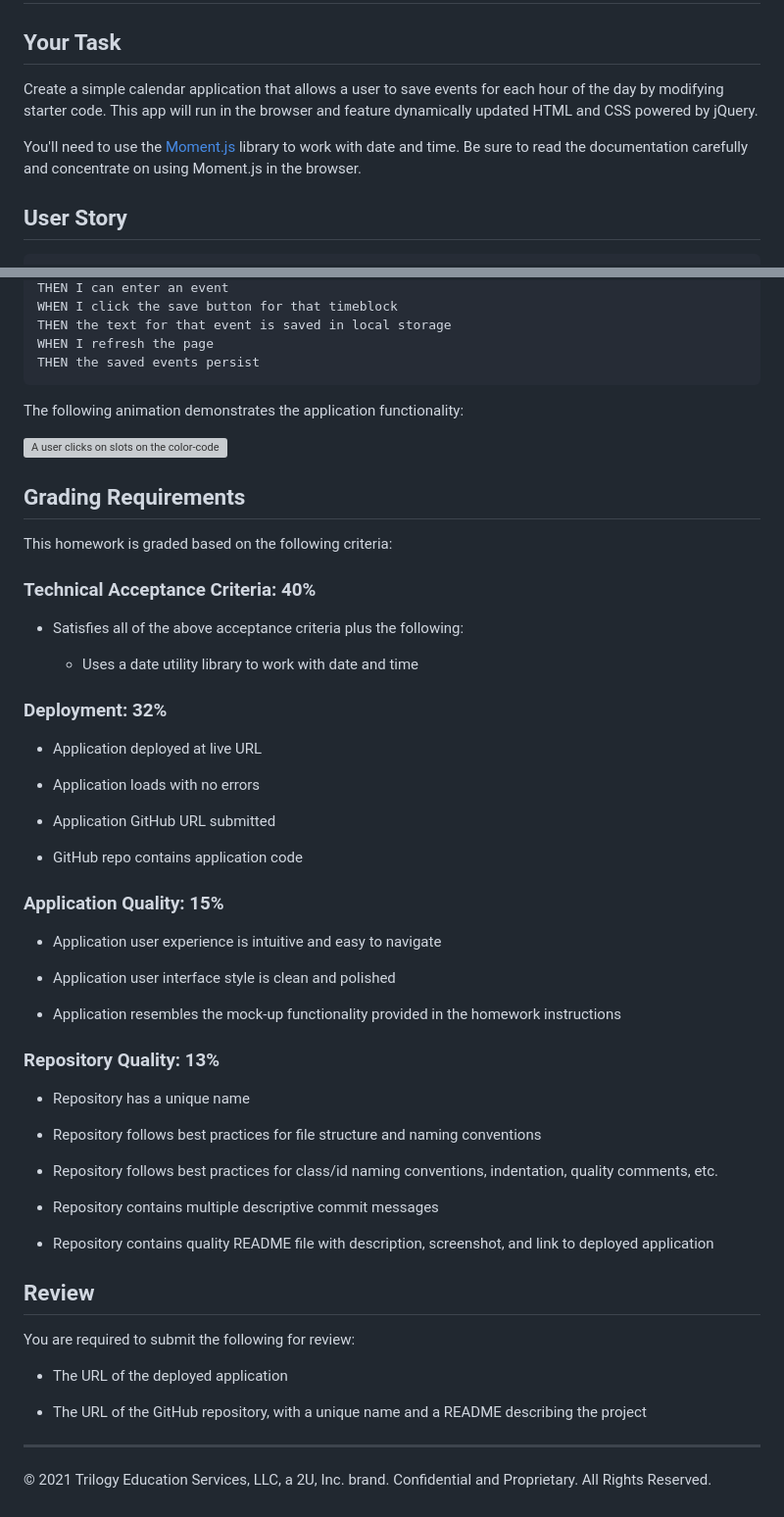
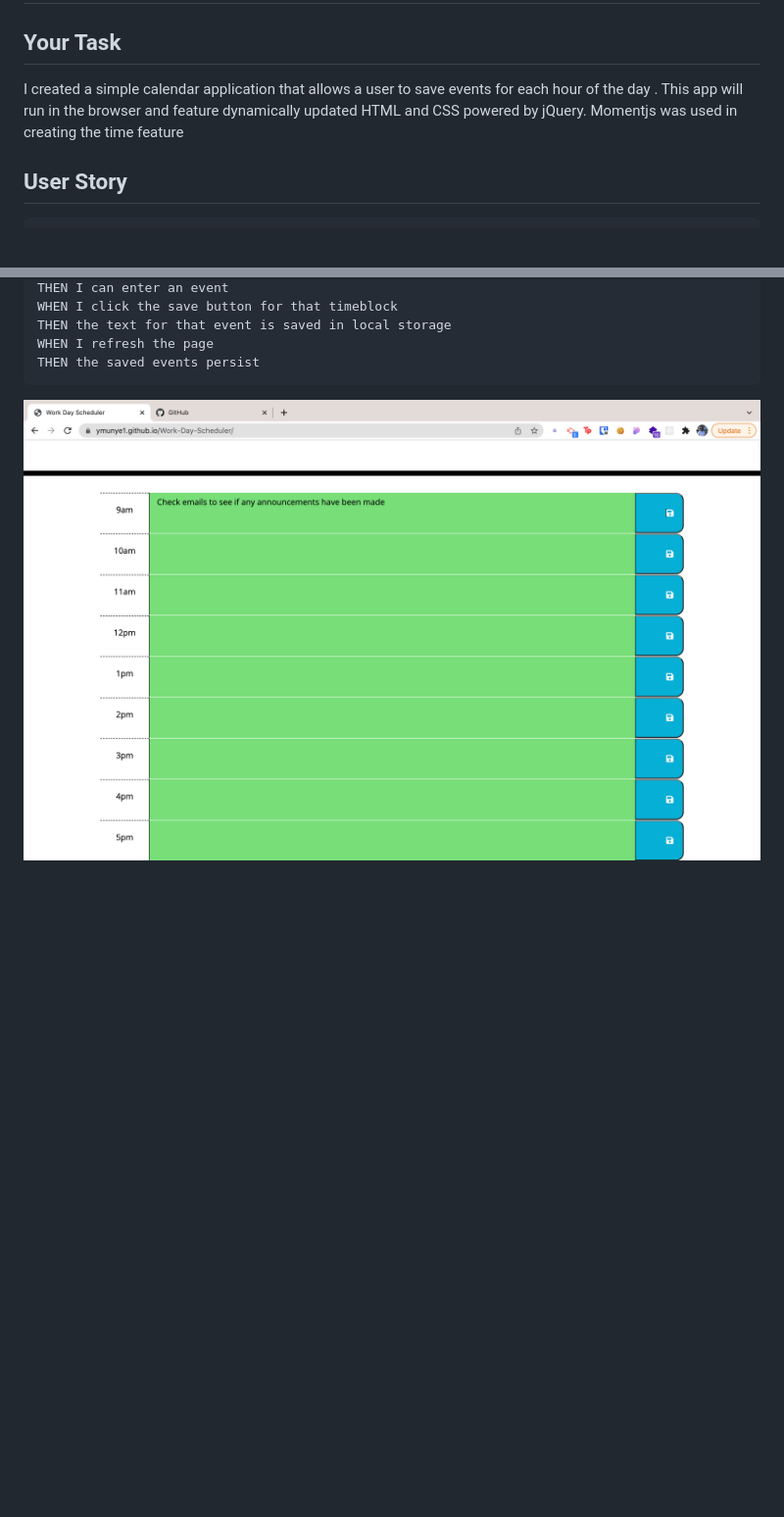
Before and after one commit to ymunye1/Work-Day-Scheduler, a Markdown page: README.md, 2 parts joined by grey strips. Shown: that part at 98% size. Rendered like a GitHub page; pictures changed too: Assets/ScreenShot Work-day.png (added); blank space fills up the shorter version; grey boxes are pictures that could not be loaded.

Commit message:
added screenshot and updated readme file

````diff
--- a/README.md
+++ b/README.md
@@ -2,9 +2,7 @@
 
 ## Your Task
 
-Create a simple calendar application that allows a user to save events for each hour of the day by modifying starter code. This app will run in the browser and feature dynamically updated HTML and CSS powered by jQuery.
-
-You'll need to use the [Moment.js](https://momentjs.com/) library to work with date and time. Be sure to read the documentation carefully and concentrate on using Moment.js in the browser.
+I created a simple calendar application that allows a user to save events for each hour of the day . This app will run in the browser and feature dynamically updated HTML and CSS powered by jQuery. Momentjs was used in creating the time feature
 
 ## User Story
 
@@ -32,58 +30,5 @@ WHEN I refresh the page
 THEN the saved events persist
 ```
 
-The following animation demonstrates the application functionality:
 
-![A user clicks on slots on the color-coded calendar and edits the events.](./Assets/05-third-party-apis-homework-demo.gif)
-
-
-## Grading Requirements
-
-This homework is graded based on the following criteria:
-
-### Technical Acceptance Criteria: 40%
-
-* Satisfies all of the above acceptance criteria plus the following:
-
-  * Uses a date utility library to work with date and time
-
-### Deployment: 32%
-
-* Application deployed at live URL
-
-* Application loads with no errors
-
-* Application GitHub URL submitted
-
-* GitHub repo contains application code
-
-### Application Quality: 15%
-
-* Application user experience is intuitive and easy to navigate
-
-* Application user interface style is clean and polished
-
-* Application resembles the mock-up functionality provided in the homework instructions
-
-### Repository Quality: 13%
-
-* Repository has a unique name
-
-* Repository follows best practices for file structure and naming conventions
-
-* Repository follows best practices for class/id naming conventions, indentation, quality comments, etc.
-
-* Repository contains multiple descriptive commit messages
-
-* Repository contains quality README file with description, screenshot, and link to deployed application
-
-## Review
-
-You are required to submit the following for review:
-
-* The URL of the deployed application
-
-* The URL of the GitHub repository, with a unique name and a README describing the project
-
-- - -
-© 2021 Trilogy Education Services, LLC, a 2U, Inc. brand. Confidential and Proprietary. All Rights Reserved.
+![A user clicks on slots on the color-coded calendar and edits the events.](./Assets/ScreenShot%20Work-day.png)
````
Also changed, not shown: 1 other file.
